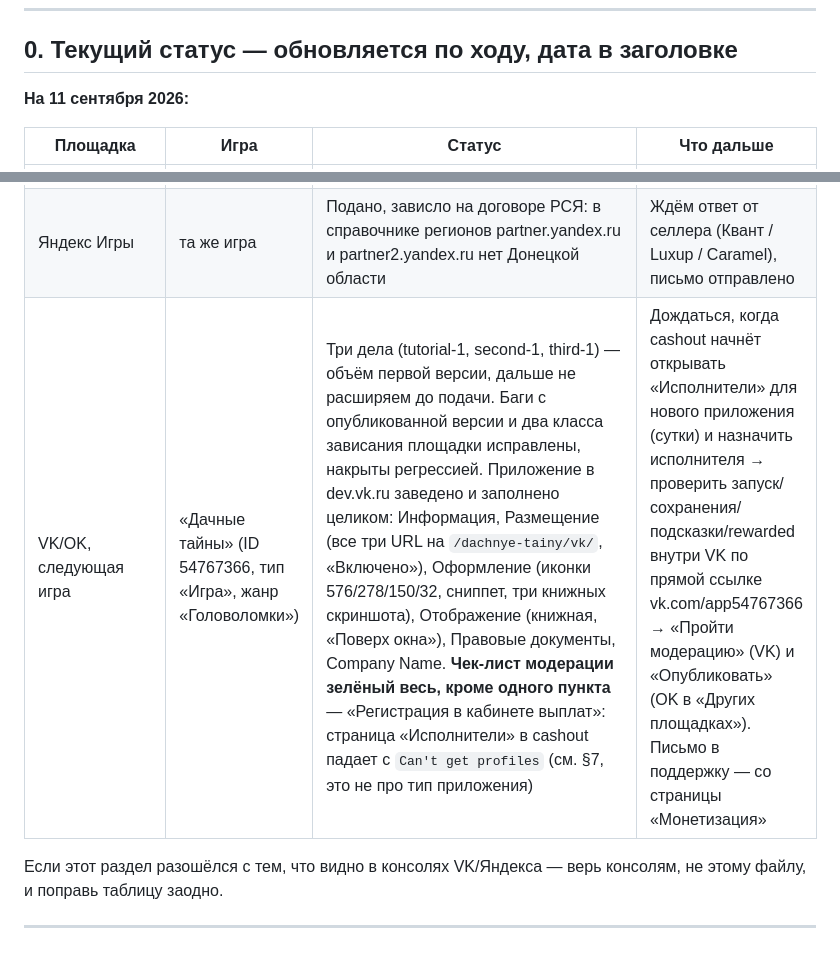
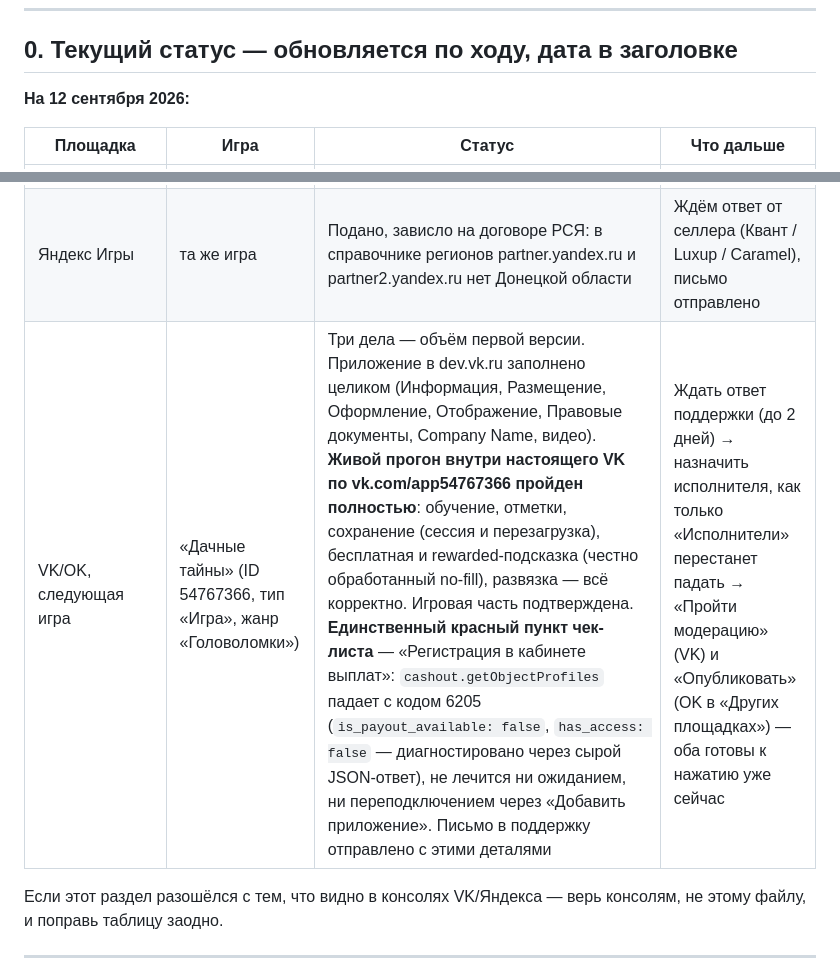
Before and after one commit to PeterKiselev/game-studio, a Markdown page: CLAUDE.md, 2 parts joined by grey strips. Rendered like a GitHub page.

```diff
--- a/CLAUDE.md
+++ b/CLAUDE.md
@@ -15,7 +15,7 @@
 
 ## 0. Текущий статус — обновляется по ходу, дата в заголовке
 
-**На 11 сентября 2026:**
+**На 12 сентября 2026:**
 
 | Площадка | Игра | Статус | Что дальше |
 |---|---|---|---|
@@ -23,7 +23,7 @@
 | VK, прямая ссылка | та же игра | Доступна: vk.com/app54752764 | Живёт как есть, из каталога не видна |
 | Одноклассники | та же игра | Аккаунт заведён и привязан к VK, кнопка «На модерацию» разблокирована. Две попытки подать заявку — обе «Внутренняя ошибка сервера», даже без вложений | Написать в поддержку VK с описанием сбоя; повторить подачу позже |
 | Яндекс Игры | та же игра | Подано, зависло на договоре РСЯ: в справочнике регионов partner.yandex.ru и partner2.yandex.ru нет Донецкой области | Ждём ответ от селлера (Квант / Luxup / Caramel), письмо отправлено |
-| VK/OK, следующая игра | «Дачные тайны» (ID 54767366, тип «Игра», жанр «Головоломки») | Три дела (tutorial-1, second-1, third-1) — объём первой версии, дальше не расширяем до подачи. Баги с опубликованной версии и два класса зависания площадки исправлены, накрыты регрессией. Приложение в dev.vk.ru заведено и заполнено целиком: Информация, Размещение (все три URL на `/dachnye-tainy/vk/`, «Включено»), Оформление (иконки 576/278/150/32, сниппет, три книжных скриншота), Отображение (книжная, «Поверх окна»), Правовые документы, Company Name. **Чек-лист модерации зелёный весь, кроме одного пункта** — «Регистрация в кабинете выплат»: страница «Исполнители» в cashout падает с `Can't get profiles` (см. §7, это не про тип приложения) | Дождаться, когда cashout начнёт открывать «Исполнители» для нового приложения (сутки) и назначить исполнителя → проверить запуск/сохранения/подсказки/rewarded внутри VK по прямой ссылке vk.com/app54767366 → «Пройти модерацию» (VK) и «Опубликовать» (OK в «Других площадках»). Письмо в поддержку — со страницы «Монетизация» |
+| VK/OK, следующая игра | «Дачные тайны» (ID 54767366, тип «Игра», жанр «Головоломки») | Три дела — объём первой версии. Приложение в dev.vk.ru заполнено целиком (Информация, Размещение, Оформление, Отображение, Правовые документы, Company Name, видео). **Живой прогон внутри настоящего VK по vk.com/app54767366 пройден полностью**: обучение, отметки, сохранение (сессия и перезагрузка), бесплатная и rewarded-подсказка (честно обработанный no-fill), развязка — всё корректно. Игровая часть подтверждена. **Единственный красный пункт чек-листа** — «Регистрация в кабинете выплат»: `cashout.getObjectProfiles` падает с кодом 6205 (`is_payout_available: false`, `has_access: false` — диагностировано через сырой JSON-ответ), не лечится ни ожиданием, ни переподключением через «Добавить приложение». Письмо в поддержку отправлено с этими деталями | Ждать ответ поддержки (до 2 дней) → назначить исполнителя, как только «Исполнители» перестанет падать → «Пройти модерацию» (VK) и «Опубликовать» (OK в «Других площадках») — оба готовы к нажатию уже сейчас |
 
 Если этот раздел разошёлся с тем, что видно в консолях VK/Яндекса —
 верь консолям, не этому файлу, и поправь таблицу заодно.
```
Also changed, not shown: HANDOFF.md (+25 -8 lines).
